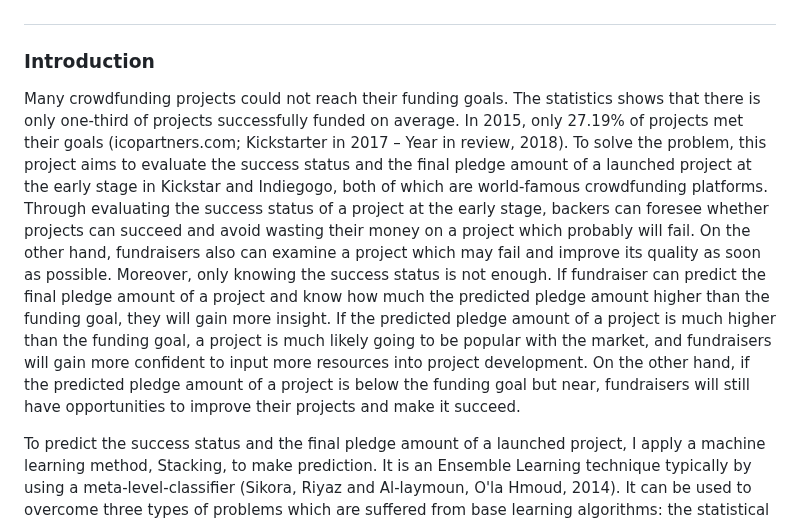
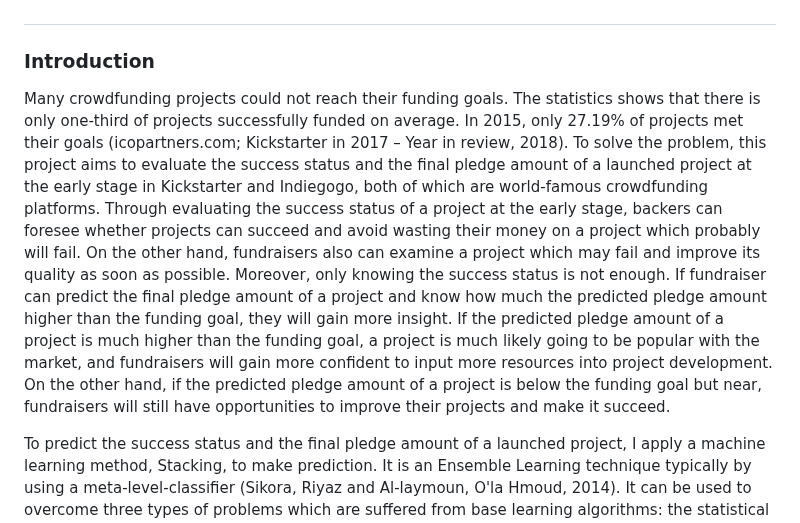
Before and after one commit to albert0796/MachineLearning, a Markdown page: Paper_CrowdFunding/README.md, the part around the change. Rendered like a GitHub page.

```diff
--- a/Paper_CrowdFunding/README.md
+++ b/Paper_CrowdFunding/README.md
@@ -3,7 +3,7 @@
 ### Advisor: FU-MING, HUANG Ph.D
 #
 ### Introduction
-Many crowdfunding projects could not reach their funding goals. The statistics shows that there is only one-third of projects successfully funded on average. In 2015, only 27.19% of projects met their goals (icopartners.com; Kickstarter in 2017 – Year in review, 2018). To solve the problem, this project aims to evaluate the success status and the final pledge amount of a launched project at the early stage in Kickstar and Indiegogo, both of which are world-famous crowdfunding platforms. Through evaluating the success status of a project at the early stage, backers can foresee whether projects can succeed and avoid wasting their money on a project which probably will fail. On the other hand, fundraisers also can examine a project which may fail and improve its quality as soon as possible. Moreover, only knowing the success status is not enough. If fundraiser can predict the final pledge amount of a project and know how much the predicted pledge amount higher than the funding goal, they will gain more insight. If the predicted pledge amount of a project is much higher than the funding goal, a project is much likely going to be popular with the market, and fundraisers will gain more confident to input more resources into project development. On the other hand, if the predicted pledge amount of a project is below the funding goal but near, fundraisers will still have opportunities to improve their projects and make it succeed.
+Many crowdfunding projects could not reach their funding goals. The statistics shows that there is only one-third of projects successfully funded on average. In 2015, only 27.19% of projects met their goals (icopartners.com; Kickstarter in 2017 – Year in review, 2018). To solve the problem, this project aims to evaluate the success status and the final pledge amount of a launched project at the early stage in Kickstarter and Indiegogo, both of which are world-famous crowdfunding platforms. Through evaluating the success status of a project at the early stage, backers can foresee whether projects can succeed and avoid wasting their money on a project which probably will fail. On the other hand, fundraisers also can examine a project which may fail and improve its quality as soon as possible. Moreover, only knowing the success status is not enough. If fundraiser can predict the final pledge amount of a project and know how much the predicted pledge amount higher than the funding goal, they will gain more insight. If the predicted pledge amount of a project is much higher than the funding goal, a project is much likely going to be popular with the market, and fundraisers will gain more confident to input more resources into project development. On the other hand, if the predicted pledge amount of a project is below the funding goal but near, fundraisers will still have opportunities to improve their projects and make it succeed.
 
 To predict the success status and the final pledge amount of a launched project, I apply a machine learning method, Stacking, to make prediction. It is an Ensemble Learning technique typically by using a meta-level-classifier (Sikora, Riyaz and Al-laymoun, O'la Hmoud, 2014). It can be used to overcome three types of problems which are suffered from base learning algorithms: the statistical problem; the computational problem; and the representational problem (Thomas G. Dietterich, 2000). Experimental evidence in Freund and Schapire (1996) and other studies summarized in Dietterich (1997) have shown that ensemble methods are often much more accurate than any base learning algorithms (M.A. Arbib, Ed., 2002).
 #
```
